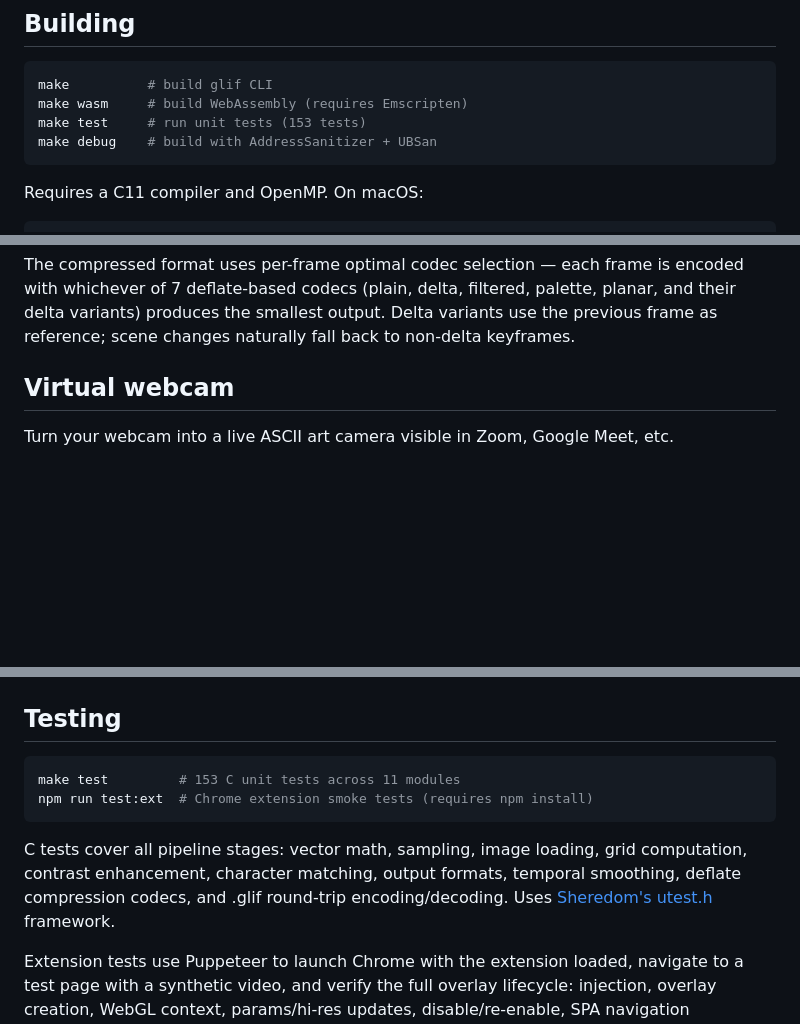
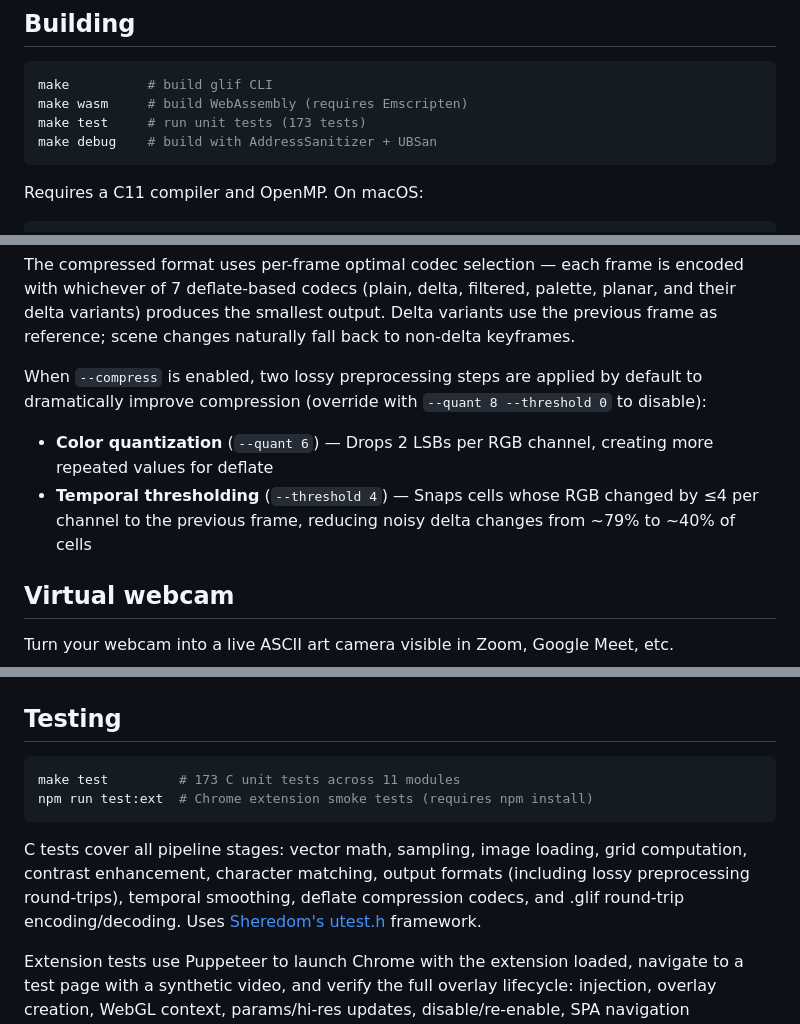
Before and after one commit to artalis-io/glif, a Markdown page: README.md, 3 parts joined by grey strips. Drawn GitHub-style; blank space fills up the shorter version.

Commit message:
Update README and roadmap with lossy preprocessing docs

````diff
--- a/README.md
+++ b/README.md
@@ -31,7 +31,7 @@ The pipeline:
 ```bash
 make          # build glif CLI
 make wasm     # build WebAssembly (requires Emscripten)
-make test     # run unit tests (153 tests)
+make test     # run unit tests (173 tests)
 make debug    # build with AddressSanitizer + UBSan
 ```
 
@@ -213,6 +215,10 @@ player.destroy();
 ```
 
 The compressed format uses per-frame optimal codec selection — each frame is encoded with whichever of 7 deflate-based codecs (plain, delta, filtered, palette, planar, and their delta variants) produces the smallest output. Delta variants use the previous frame as reference; scene changes naturally fall back to non-delta keyframes.
+
+When `--compress` is enabled, two lossy preprocessing steps are applied by default to dramatically improve compression (override with `--quant 8 --threshold 0` to disable):
+- **Color quantization** (`--quant 6`) — Drops 2 LSBs per RGB channel, creating more repeated values for deflate
+- **Temporal thresholding** (`--threshold 4`) — Snaps cells whose RGB changed by ≤4 per channel to the previous frame, reducing noisy delta changes from ~79% to ~40% of cells
 
 ## Virtual webcam
 
@@ -420,11 +426,11 @@ make tools/bench
 ## Testing
 
 ```bash
-make test         # 153 C unit tests across 11 modules
+make test         # 173 C unit tests across 11 modules
 npm run test:ext  # Chrome extension smoke tests (requires npm install)
 ```
 
-C tests cover all pipeline stages: vector math, sampling, image loading, grid computation, contrast enhancement, character matching, output formats, temporal smoothing, deflate compression codecs, and .glif round-trip encoding/decoding. Uses [Sheredom's utest.h](https://github.com/sheredom/utest.h) framework.
+C tests cover all pipeline stages: vector math, sampling, image loading, grid computation, contrast enhancement, character matching, output formats (including lossy preprocessing round-trips), temporal smoothing, deflate compression codecs, and .glif round-trip encoding/decoding. Uses [Sheredom's utest.h](https://github.com/sheredom/utest.h) framework.
 
 Extension tests use Puppeteer to launch Chrome with the extension loaded, navigate to a test page with a synthetic video, and verify the full overlay lifecycle: injection, overlay creation, WebGL context, params/hi-res updates, disable/re-enable, SPA navigation (`pushState`), and `replaceState` no-op.
 
````
Also changed, not shown: other parts of README.md (+4 -2 lines), docs/roadmap.md (+26 -2 lines).
